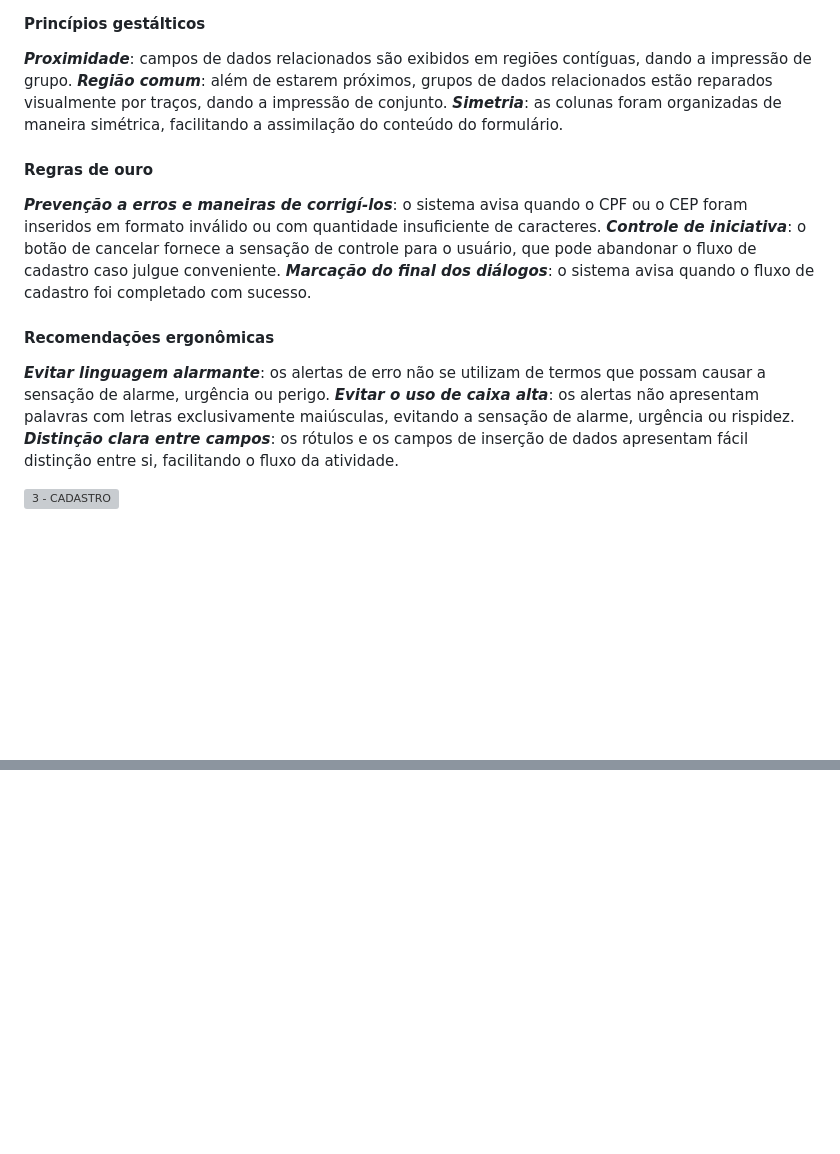
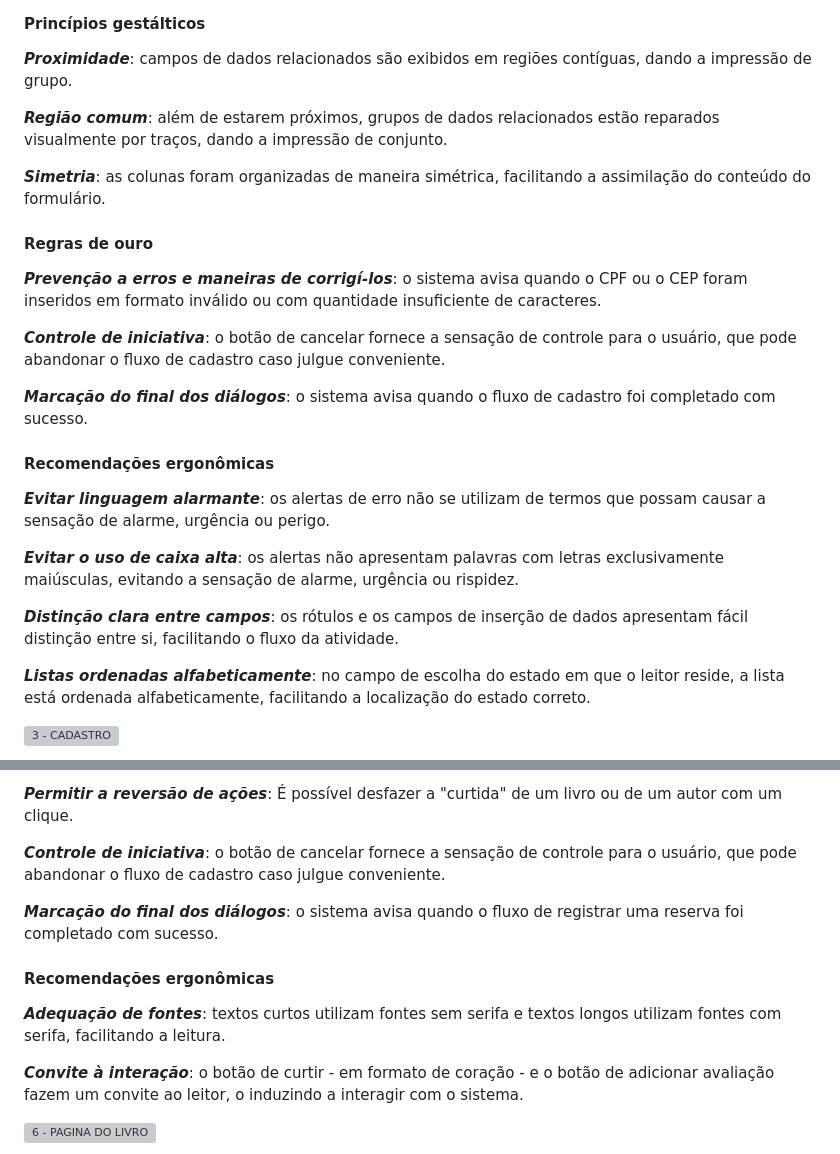
Before and after one commit to ICEI-PUC-Minas-PMV-SI/pmv-si-2025-2-pe3-t1-pmv-si-2025-2-pe3-t1-biblioteca, a Markdown page: docs/design.md, 2 parts joined by grey strips. Rendered like a GitHub page; blank space fills up the shorter version; grey boxes are pictures that could not be loaded.

```diff
--- a/docs/design.md
+++ b/docs/design.md
@@ -93,20 +95,28 @@ A tela de cadastro tem como finalidade registrar as informações básicas sobre
 #### Princípios gestálticos
 
 ***Proximidade***: campos de dados relacionados são exibidos em regiões contíguas, dando a impressão de grupo.
+
 ***Região comum***: além de estarem próximos, grupos de dados relacionados estão reparados visualmente por traços, dando a impressão de conjunto.
+
 ***Simetria***: as colunas foram organizadas de maneira simétrica, facilitando a assimilação do conteúdo do formulário.
 
 #### Regras de ouro
 
 ***Prevenção a erros e maneiras de corrigí-los***: o sistema avisa quando o CPF ou o CEP foram inseridos em formato inválido ou com quantidade insuficiente de caracteres.
+
 ***Controle de iniciativa***: o botão de cancelar fornece a sensação de controle para o usuário, que pode abandonar o fluxo de cadastro caso julgue conveniente.
+
 ***Marcação do final dos diálogos***: o sistema avisa quando o fluxo de cadastro foi completado com sucesso.
 
 #### Recomendações ergonômicas
 
 ***Evitar linguagem alarmante***: os alertas de erro não se utilizam de termos que possam causar a sensação de alarme, urgência ou perigo.
+
 ***Evitar o uso de caixa alta***: os alertas não apresentam palavras com letras exclusivamente maiúsculas, evitando a sensação de alarme, urgência ou rispidez.
+
 ***Distinção clara entre campos***: os rótulos e os campos de inserção de dados apresentam fácil distinção entre si, facilitando o fluxo da atividade.
+
+***Listas ordenadas alfabeticamente***: no campo de escolha do estado em que o leitor reside, a lista está ordenada alfabeticamente, facilitando a localização do estado correto.
 
 ![3 - CADASTRO](https://github.com/user-attachments/assets/1d9d4d96-5bb9-4213-b14f-6202b685c72c)
 
@@ -117,0 +141,14 @@ A tela de cadastro tem como finalidade registrar as informações básicas sobre
+***Permitir a reversão de ações***: É possível desfazer a "curtida" de um livro ou de um autor com um clique.
+
+***Controle de iniciativa***: o botão de cancelar fornece a sensação de controle para o usuário, que pode abandonar o fluxo de cadastro caso julgue conveniente.
+
+***Marcação do final dos diálogos***: o sistema avisa quando o fluxo de registrar uma reserva foi completado com sucesso.
+
+#### Recomendações ergonômicas
+
+***Adequação de fontes***: textos curtos utilizam fontes sem serifa e textos longos utilizam fontes com serifa, facilitando a leitura.
+
+***Convite à interação***: o botão de curtir - em formato de coração - e o botão de adicionar avaliação fazem um convite ao leitor, o induzindo a interagir com o sistema.
+
+![6 - PAGINA DO LIVRO](https://github.com/user-attachments/assets/c4451eb0-9e16-461b-937d-39c463092eca)
+
```
Also changed, not shown: other parts of docs/design.md (+24 -3 lines).
